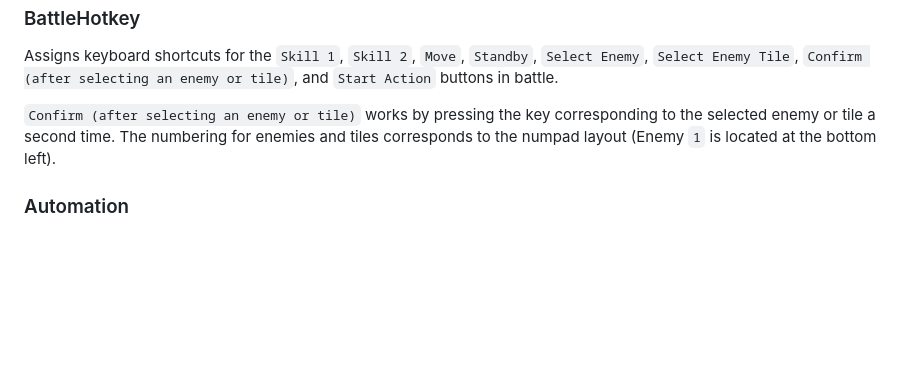
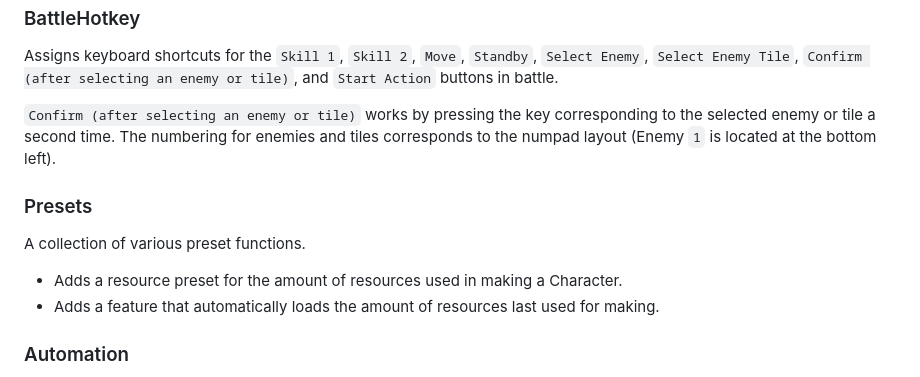
Before and after one commit to WolfgangKurz/Symphony, a Markdown page: README.md, the part around the change. Drawn GitHub-style; blank space fills up the shorter version.

```diff
--- a/README.md
+++ b/README.md
@@ -48,6 +48,12 @@ Assigns keyboard shortcuts for the `Skill 1`, `Skill 2`, `Move`, `Standby`, `Sel
 `Confirm (after selecting an enemy or tile)` works by pressing the key corresponding to the selected enemy or tile a second time.
 The numbering for enemies and tiles corresponds to the numpad layout (Enemy `1` is located at the bottom left).
 
+### Presets
+A collection of various preset functions.
+
+- Adds a resource preset for the amount of resources used in making a Character.
+- Adds a feature that automatically loads the amount of resources last used for making.
+
 ### Automation
 This is an <span style="color:crimson">__Automation(macro)__</span> feature.\
 Please be aware that its use may lead to restrictions by the game operator.\
```
Also changed, not shown: README.ko.md (+6 -0 lines).
